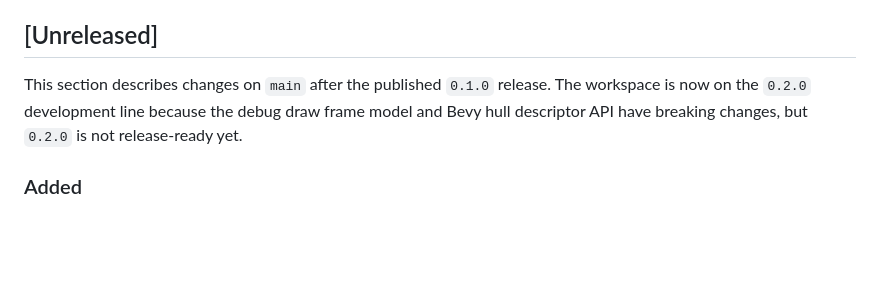
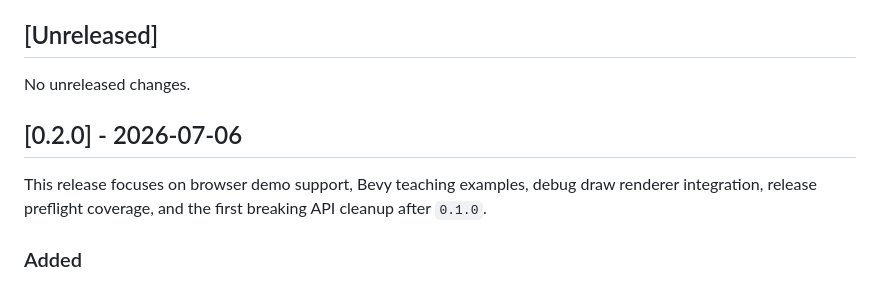
Before and after one commit to Latias94/boxddd, a Markdown page: CHANGELOG.md, the part around the change. Rendered like a GitHub page; blank space fills up the shorter version.

```diff
--- a/CHANGELOG.md
+++ b/CHANGELOG.md
@@ -10,7 +10,11 @@ The format is based on Keep a Changelog, and this project follows Semantic Versi
 
 ## [Unreleased]
 
-This section describes changes on `main` after the published `0.1.0` release. The workspace is now on the `0.2.0` development line because the debug draw frame model and Bevy hull descriptor API have breaking changes, but `0.2.0` is not release-ready yet.
+No unreleased changes.
+
+## [0.2.0] - 2026-07-06
+
+This release focuses on browser demo support, Bevy teaching examples, debug draw renderer integration, release preflight coverage, and the first breaking API cleanup after `0.1.0`.
 
 ### Added
 
```
Also changed, not shown: README.md (+6 -6 lines).
